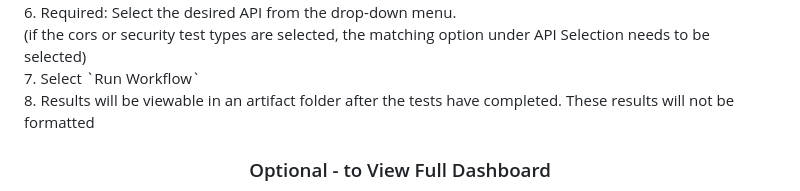
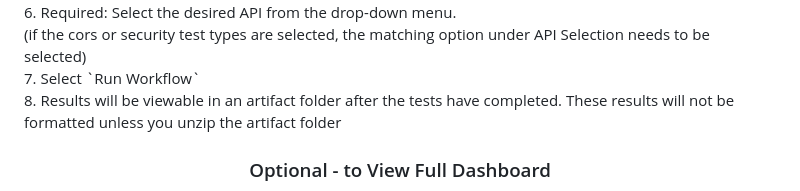
Before and after one commit to bridirks/ctx-api-karate, a Markdown page: README.md, the part around the change. Drawn GitHub-style.

```diff
--- a/README.md
+++ b/README.md
@@ -54,7 +54,7 @@ These tests are designed to ensure proper acceptance of API keys necessary to ac
 6. Required: Select the desired API from the drop-down menu.<br>
 (if the cors or security test types are selected, the matching option under API Selection needs to be selected) <br>
 7. Select `Run Workflow`<br>
-8. Results will be viewable in an artifact folder after the tests have completed. These results will not be formatted<br>
+8. Results will be viewable in an artifact folder after the tests have completed. These results will not be formatted unless you unzip the artifact folder<br>
 <h3 align="center">Optional - to View Full Dashboard</h3>
 1. Download the karate project<br>
 2. Download the artifact and extract the contents into the 'target' folder of the downloaded karate project<br>
```
